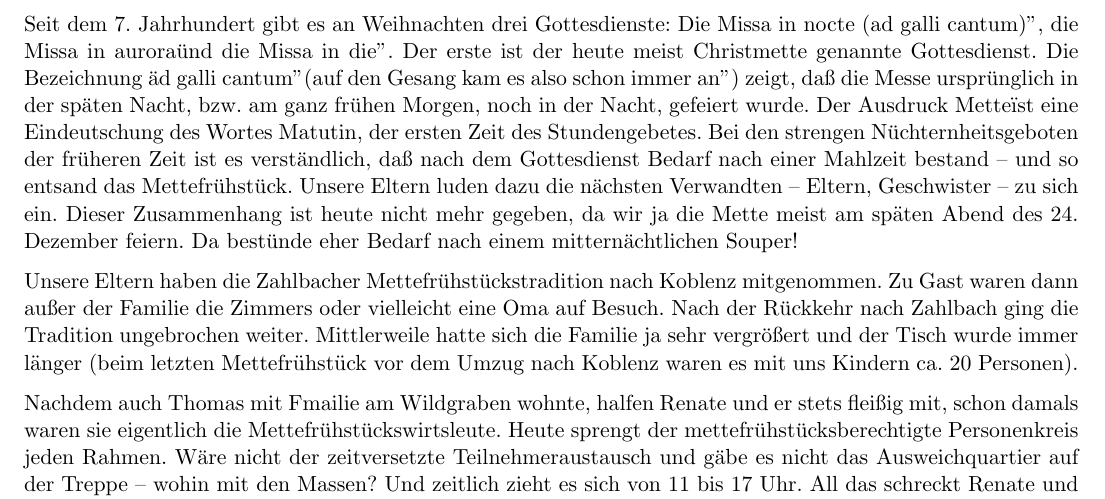
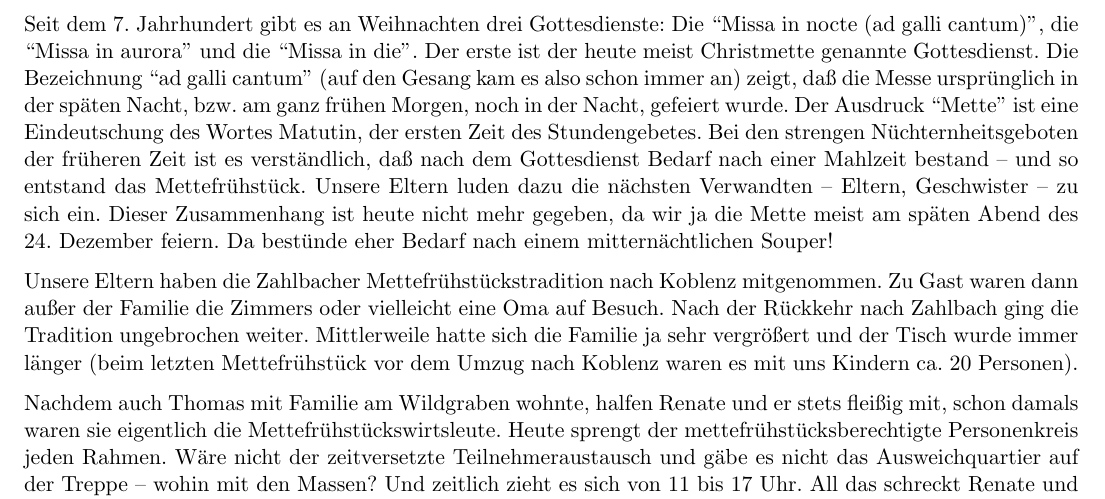
Before and after one commit to Triqueon/Christmas-Music, a LaTeX document (Mettefrühstücksheft.tex): part of page 5 of 24, cut so that both start at the same text. Compiled offline with pdfLaTeX.

Commit message:
Proofreading

```diff
--- a/Mettefrühstücksheft.tex
+++ b/Mettefrühstücksheft.tex
@@ -65,13 +65,13 @@ Pascal, Weihnachten 2024
 \section*{Vom Mettefrühstück zum Weihnachtsbrunch}
 
 Seit dem 7. Jahrhundert gibt es an Weihnachten drei Gottesdienste:
-Die "Missa in nocte (ad galli cantum)", die "Missa in aurora" und die "Missa in die".
+Die ``Missa in nocte (ad galli cantum)'', die ``Missa in aurora'' und die ``Missa in die''.
 Der erste ist der heute meist Christmette genannte Gottesdienst.
-Die Bezeichnung "ad galli cantum" (auf den Gesang kam es also schon immer an") zeigt,
+Die Bezeichnung ``ad galli cantum'' (auf den Gesang kam es also schon immer an) zeigt,
 daß die Messe ursprünglich in der späten Nacht, bzw. am ganz frühen Morgen, noch in der Nacht, gefeiert wurde.
-Der Ausdruck "Mette" ist eine Eindeutschung des Wortes Matutin, der ersten Zeit des Stundengebetes.
+Der Ausdruck ``Mette'' ist eine Eindeutschung des Wortes Matutin, der ersten Zeit des Stundengebetes.
 Bei den strengen Nüchternheitsgeboten der früheren Zeit ist es verständlich,
-daß nach dem Gottesdienst Bedarf nach einer Mahlzeit bestand -- und so entsand das Mettefrühstück.
+daß nach dem Gottesdienst Bedarf nach einer Mahlzeit bestand -- und so entstand das Mettefrühstück.
 Unsere Eltern luden dazu die nächsten Verwandten -- Eltern, Geschwister -- zu sich ein.
 Dieser Zusammenhang ist heute nicht mehr gegeben, da wir ja die Mette meist am späten Abend des 24. Dezember feiern.
 Da bestünde eher Bedarf nach einem mitternächtlichen Souper!
@@ -82,7 +82,7 @@ Nach der Rückkehr nach Zahlbach ging die Tradition ungebrochen weiter.
 Mittlerweile hatte sich die Familie ja sehr vergrößert und der Tisch wurde immer länger
 (beim letzten Mettefrühstück vor dem Umzug nach Koblenz waren es mit uns Kindern ca. 20 Personen).
 
-Nachdem auch Thomas mit Fmailie am Wildgraben wohnte, halfen Renate und er stets fleißig mit,
+Nachdem auch Thomas mit Familie am Wildgraben wohnte, halfen Renate und er stets fleißig mit,
 schon damals waren sie eigentlich die Mettefrühstückswirtsleute.
 Heute sprengt der mettefrühstücksberechtigte Personenkreis jeden Rahmen.
 Wäre nicht der zeitversetzte Teilnehmeraustausch und gäbe es nicht das Ausweichquartier auf der Treppe -- wohin mit den Massen?
```
